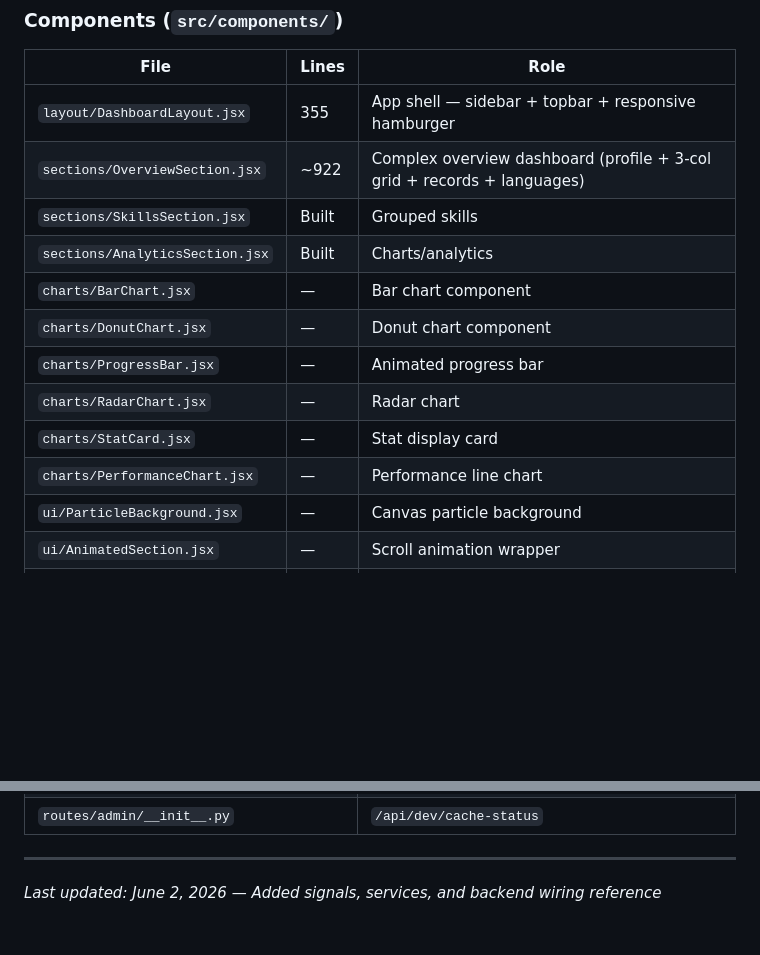
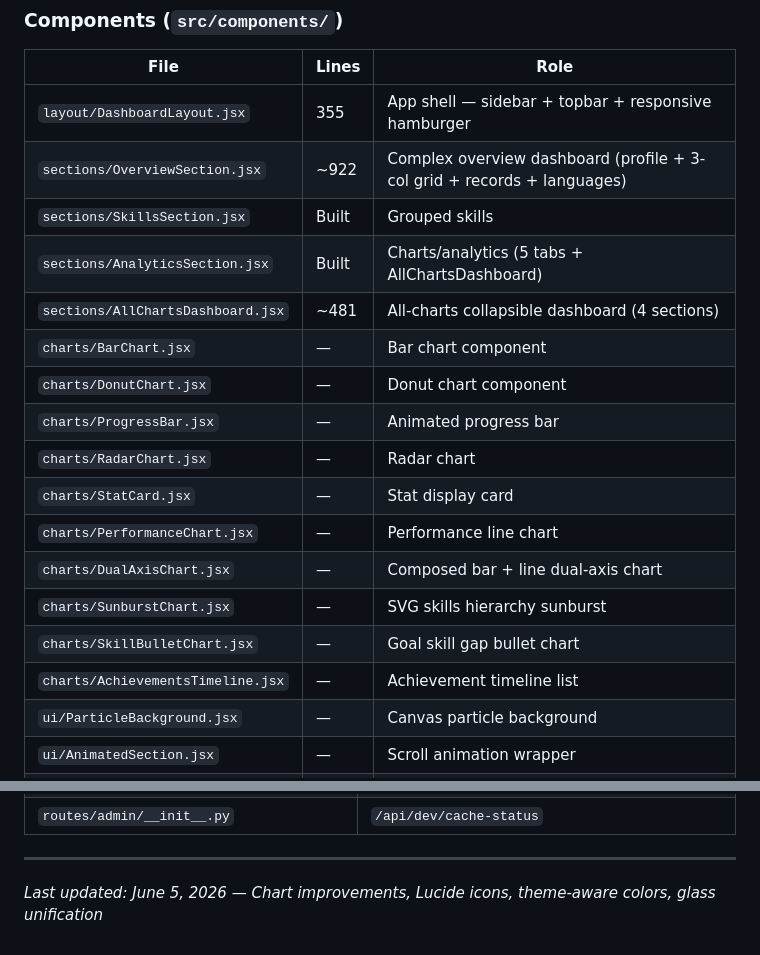
Before and after one commit to hussamahalshawi/HussamAlshawi-Dev, a Markdown page: AGENTS.md, 2 parts joined by grey strips. GitHub-like rendering; blank space fills up the shorter version.

```diff
--- a/AGENTS.md
+++ b/AGENTS.md
@@ -244,13 +246,18 @@ vite.config.*
 | `layout/DashboardLayout.jsx` | 355 | App shell — sidebar + topbar + responsive hamburger |
 | `sections/OverviewSection.jsx` | ~922 | Complex overview dashboard (profile + 3-col grid + records + languages) |
 | `sections/SkillsSection.jsx` | Built | Grouped skills |
-| `sections/AnalyticsSection.jsx` | Built | Charts/analytics |
+| `sections/AnalyticsSection.jsx` | Built | Charts/analytics (5 tabs + AllChartsDashboard) |
+| `sections/AllChartsDashboard.jsx` | ~481 | All-charts collapsible dashboard (4 sections) |
 | `charts/BarChart.jsx` | — | Bar chart component |
 | `charts/DonutChart.jsx` | — | Donut chart component |
 | `charts/ProgressBar.jsx` | — | Animated progress bar |
 | `charts/RadarChart.jsx` | — | Radar chart |
 | `charts/StatCard.jsx` | — | Stat display card |
 | `charts/PerformanceChart.jsx` | — | Performance line chart |
+| `charts/DualAxisChart.jsx` | — | Composed bar + line dual-axis chart |
+| `charts/SunburstChart.jsx` | — | SVG skills hierarchy sunburst |
+| `charts/SkillBulletChart.jsx` | — | Goal skill gap bullet chart |
+| `charts/AchievementsTimeline.jsx` | — | Achievement timeline list |
 | `ui/ParticleBackground.jsx` | — | Canvas particle background |
 | `ui/AnimatedSection.jsx` | — | Scroll animation wrapper |
 | `ui/PageLoader.jsx` | — | Loading spinner overlay |
@@ -725,4 +742,4 @@ The 3 main services (**ProfileService**, **SkillService**, **RoadmapService**) a
 
 ---
 
-*Last updated: June 2, 2026 — Added signals, services, and backend wiring reference*
+*Last updated: June 5, 2026 — Chart improvements, Lucide icons, theme-aware colors, glass unification*
```
Also changed, not shown: other parts of AGENTS.md (+33 -21 lines).
